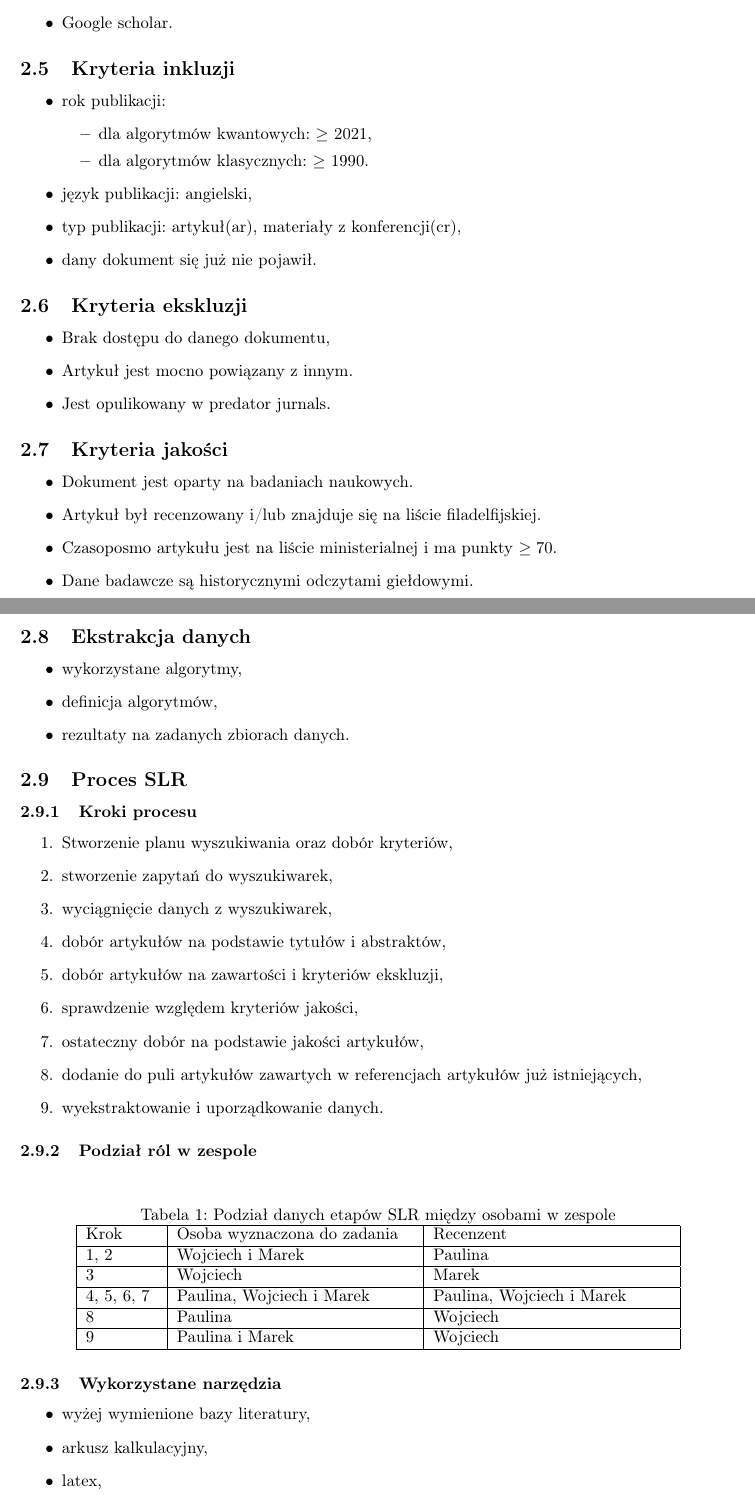
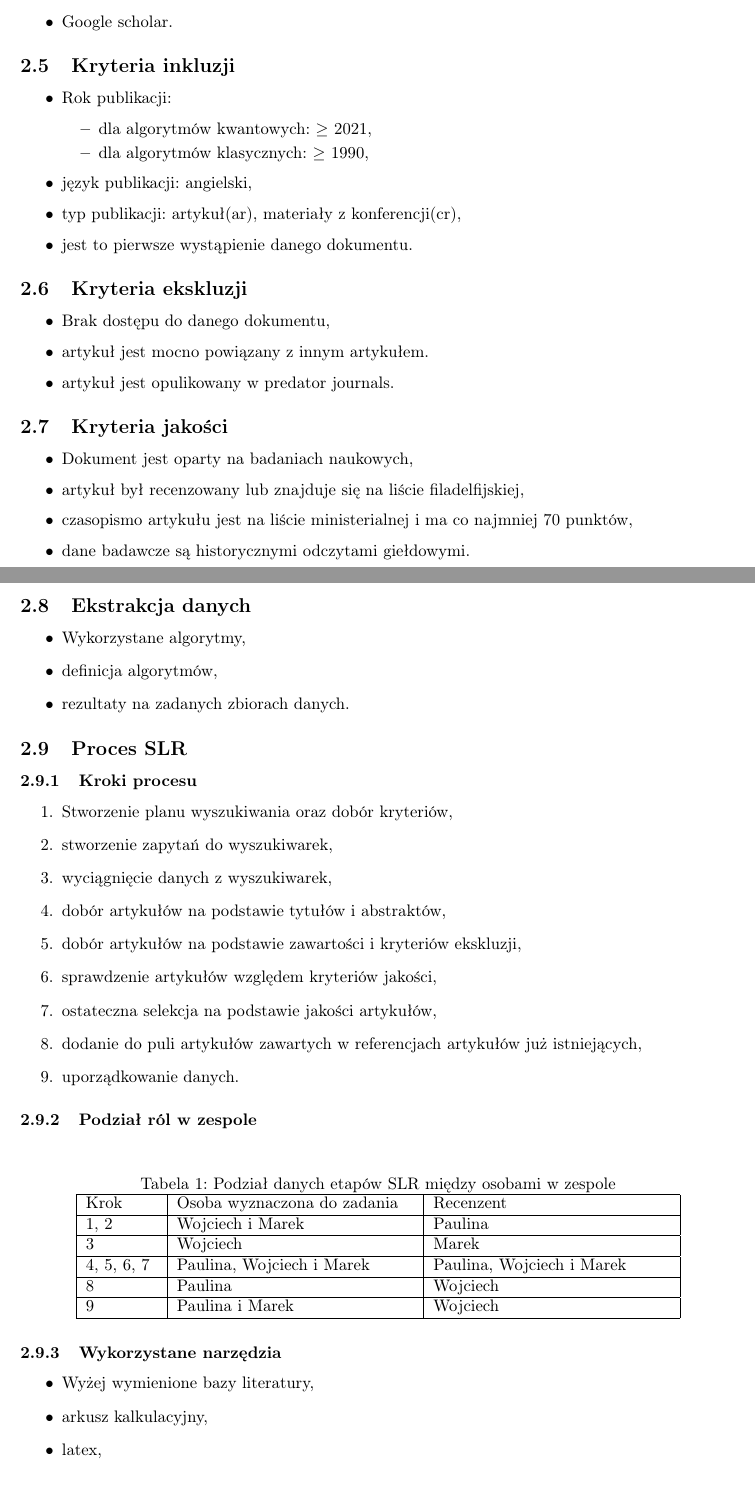
Before and after one commit to Wojciech-Baranowski/mbwi, a LaTeX document (SLR/SLR.tex): two parts of pages 3 and 4 of 5, joined at a grey line, cut so that both start at the same text. Compiled offline with pdfLaTeX.

Commit message:
poprawa literówek i struktury dokumentu

```diff
--- a/SLR/SLR.tex
+++ b/SLR/SLR.tex
@@ -75,37 +83,37 @@ gdzie schemat 1 będzie wykorzystany do wyszukiwania algorytmów kwantowych, a 2
 
 \subsection{Kryteria inkluzji}
 \begin{itemize}
-	\item rok publikacji:
+	\item Rok publikacji:
 	\begin{itemize}
 		\item dla algorytmów kwantowych: $\ge$ 2021,
-		\item dla algorytmów klasycznych: $\ge$ 1990.
+		\item dla algorytmów klasycznych: $\ge$ 1990,
 	\end{itemize}
 	\item język publikacji: angielski,
 	\item typ publikacji: artykuł(ar), materiały z konferencji(cr),
-	\item dany dokument się już nie pojawił.
+	\item jest to pierwsze wystąpienie danego dokumentu.
 \end{itemize}
 
 \subsection{Kryteria ekskluzji}
 
 \begin{itemize}
 	\item Brak dostępu do danego dokumentu,
-	\item Artykuł jest mocno powiązany z innym.
-	\item Jest opulikowany w predator jurnals.
+	\item artykuł jest mocno powiązany z innym artykułem.
+	\item artykuł jest opulikowany w predator journals.
 \end{itemize}
 
 \subsection{Kryteria jakości}
 
 \begin{itemize}
-	\item Dokument jest oparty na badaniach naukowych.
-	\item Artykuł był recenzowany i/lub znajduje się na liście filadelfijskiej.
-	\item Czasoposmo artykułu jest na liście ministerialnej i ma punkty $\ge70$.
-	\item Dane badawcze są historycznymi odczytami giełdowymi.
+	\item Dokument jest oparty na badaniach naukowych,
+	\item artykuł był recenzowany lub znajduje się na liście filadelfijskiej,
+	\item czasopismo artykułu jest na liście ministerialnej i ma co najmniej 70 punktów,
+	\item dane badawcze są historycznymi odczytami giełdowymi.
 \end{itemize}
 
 \subsection{Ekstrakcja danych}
 
 \begin{itemize}
-	\item wykorzystane algorytmy,
+	\item Wykorzystane algorytmy,
 	\item definicja algorytmów,
 	\item rezultaty na zadanych zbiorach danych.
 \end{itemize}
@@ -119,11 +127,11 @@ gdzie schemat 1 będzie wykorzystany do wyszukiwania algorytmów kwantowych, a 2
 	\item stworzenie zapytań do wyszukiwarek,
 	\item wyciągnięcie danych z wyszukiwarek,
 	\item dobór artykułów na podstawie tytułów i abstraktów,
-	\item dobór artykułów na zawartości i kryteriów ekskluzji,
-	\item sprawdzenie względem kryteriów jakości,
-	\item ostateczny dobór na podstawie jakości artykułów,
+	\item dobór artykułów na podstawie zawartości i kryteriów ekskluzji,
+	\item sprawdzenie artykułów względem kryteriów jakości,
+	\item ostateczna selekcja na podstawie jakości artykułów,
 	\item dodanie do puli artykułów zawartych w referencjach artykułów już istniejących,
-	\item wyekstraktowanie i uporządkowanie danych.
+	\item uporządkowanie danych.
 \end{enumerate}
 
 \subsubsection{Podział ról w zespole}
@@ -151,7 +159,7 @@ gdzie schemat 1 będzie wykorzystany do wyszukiwania algorytmów kwantowych, a 2
 \subsubsection{Wykorzystane narzędzia}
 
 \begin{itemize}
-	\item wyżej wymienione bazy literatury,
+	\item Wyżej wymienione bazy literatury,
 	\item arkusz kalkulacyjny,
 	\item latex,
 	\item nvim,
```
Also changed, not shown: SLR/SLR.pdf, SLR/SLR.tex (20 more changed lines).
